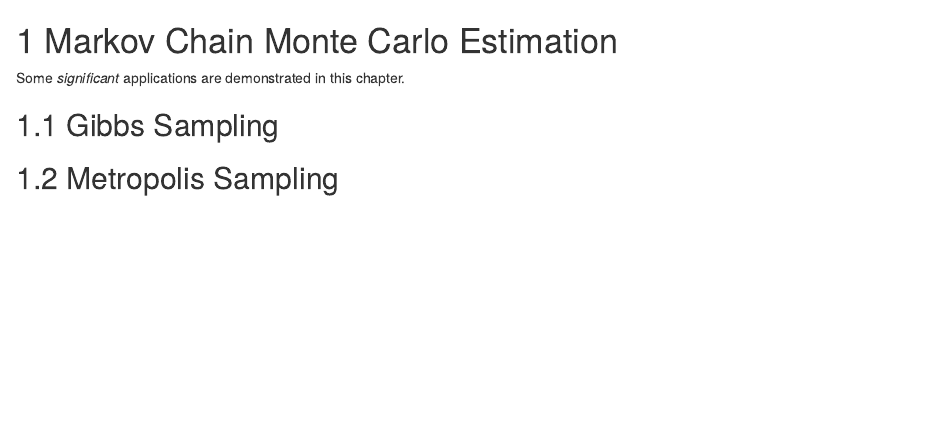
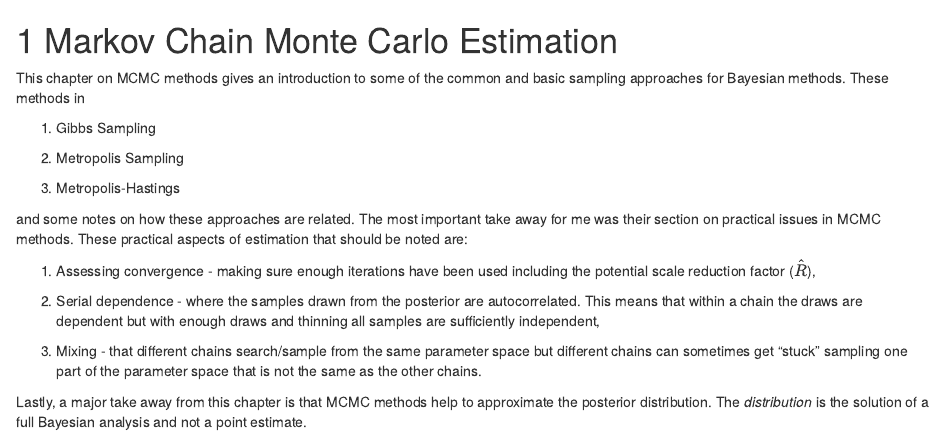
Before and after one commit to noah-padgett/Bayesian-Psychometric-Modeling, an R Markdown document (05-mcmc.Rmd): the page in a window 1100 px wide, from its top. Rendered offline with R 4.5, knitr and Pandoc, with nearby package versions; drawn as R Markdown's standard HTML page in place of the format the file asks for.

Commit message:
mcmc estimation chapter notes

```diff
--- a/05-mcmc.Rmd
+++ b/05-mcmc.Rmd
@@ -1,7 +1,23 @@
 # Markov Chain Monte Carlo Estimation
 
-Some _significant_ applications are demonstrated in this chapter.
+This chapter on MCMC methods gives an introduction to some of the common and basic sampling approaches for Bayesian methods.
+These methods in
 
-## Gibbs Sampling
+1. Gibbs Sampling
 
-## Metropolis Sampling
+2. Metropolis Sampling
+
+3. Metropolis-Hastings
+
+and some notes on how these approaches are related.
+The most important take away for me was their section on practical issues in MCMC methods.
+These practical aspects of estimation that should be noted are:
+
+1. Assessing convergence - making sure enough iterations have been used including the potential scale reduction factor ($\hat{R}$),
+
+2. Serial dependence - where the samples drawn from the posterior are autocorrelated. This means that within a chain the draws are dependent but with enough draws and thinning all samples are sufficiently independent,
+
+3. Mixing - that different chains search/sample from the same parameter space but different chains can sometimes get "stuck" sampling one part of the parameter space that is not the same as the other chains.
+
+Lastly, a major take away from this chapter is that MCMC methods help to approximate the posterior distribution.
+The *distribution* is the solution of a full Bayesian analysis and not a point estimate.
```
Also changed, not shown: docs/search_index.json, 15 other files.
